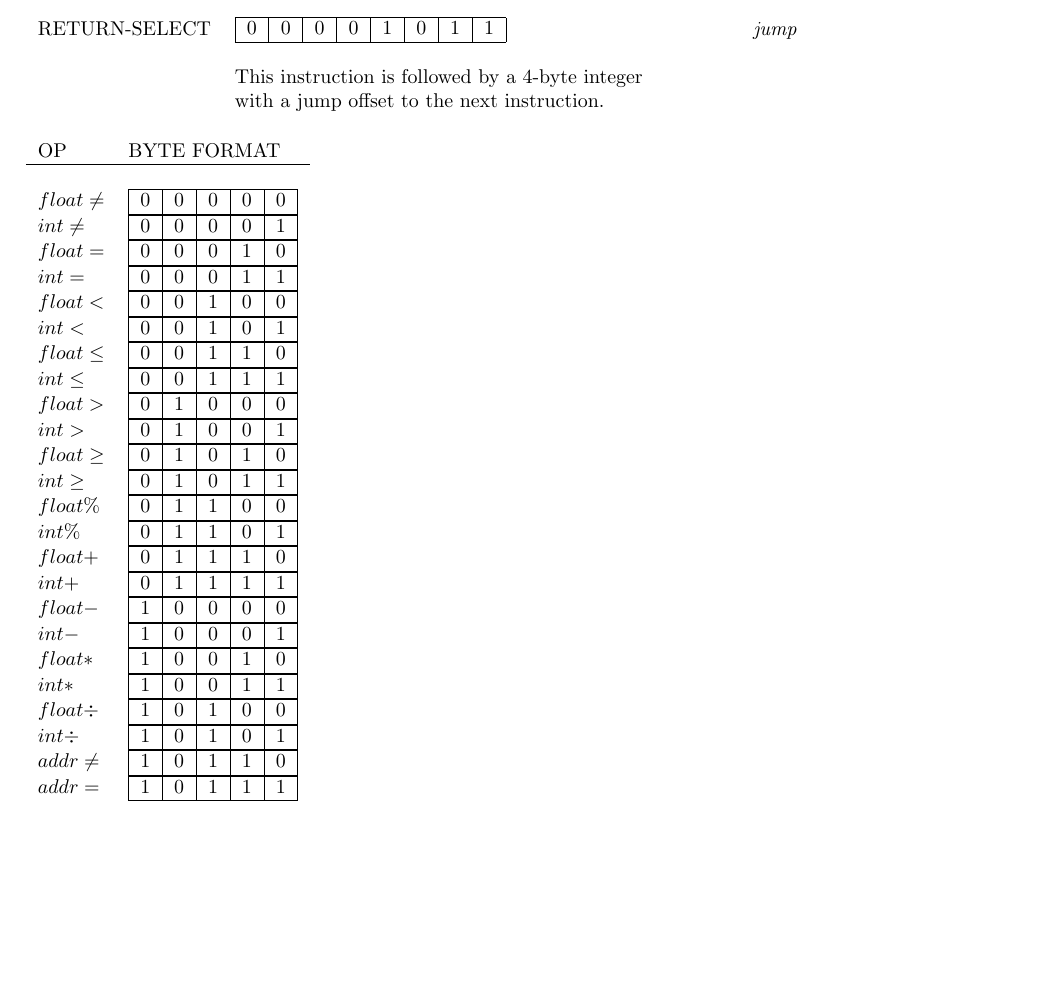
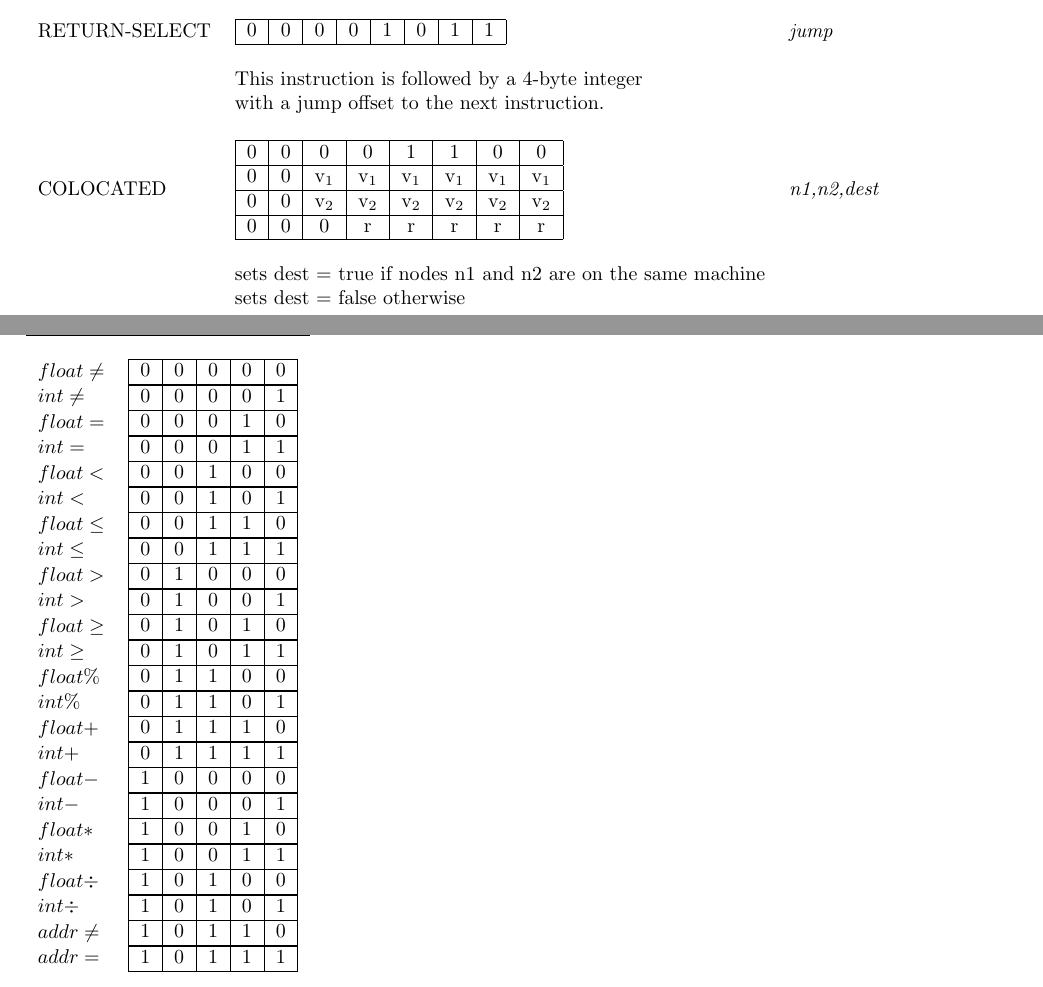
Before and after one commit to flavioc/meld, a LaTeX document (docs/vm_format.tex): part of page 4 of 6 before the commit and two parts of pages 4 and 5 of 7 after it, the two joined at a grey line, cut so that both start at the same text, the shorter picture padded with empty space. Compiled offline with pdfLaTeX.

Commit message:
Update spec with COLOCATED.

```diff
--- a/docs/vm_format.tex
+++ b/docs/vm_format.tex
@@ -170,6 +170,13 @@ INSTRUCTION & BYTE FORMAT & ARGS\\
 & This instruction is followed by a 4-byte integer \\
 & with a jump offset to the next instruction. \\
 \\
+\inst{COLOCATED} {0&0&0&0&1&1&0&0\\\hline
+0&0&v$_1$&v$_1$&v$_1$&v$_1$&v$_1$&v$_1$\\\hline
+0&0&v$_2$&v$_2$&v$_2$&v$_2$&v$_2$&v$_2$\\\hline
+0&0&0&r&r&r&r&r} {n1,n2,dest}\\
+& sets dest = true if nodes n1 and n2 are on the same machine\\
+& sets dest = false otherwise \\
+\\
 \end{tabular}
 
 \begin{tabular}{lll}
```
